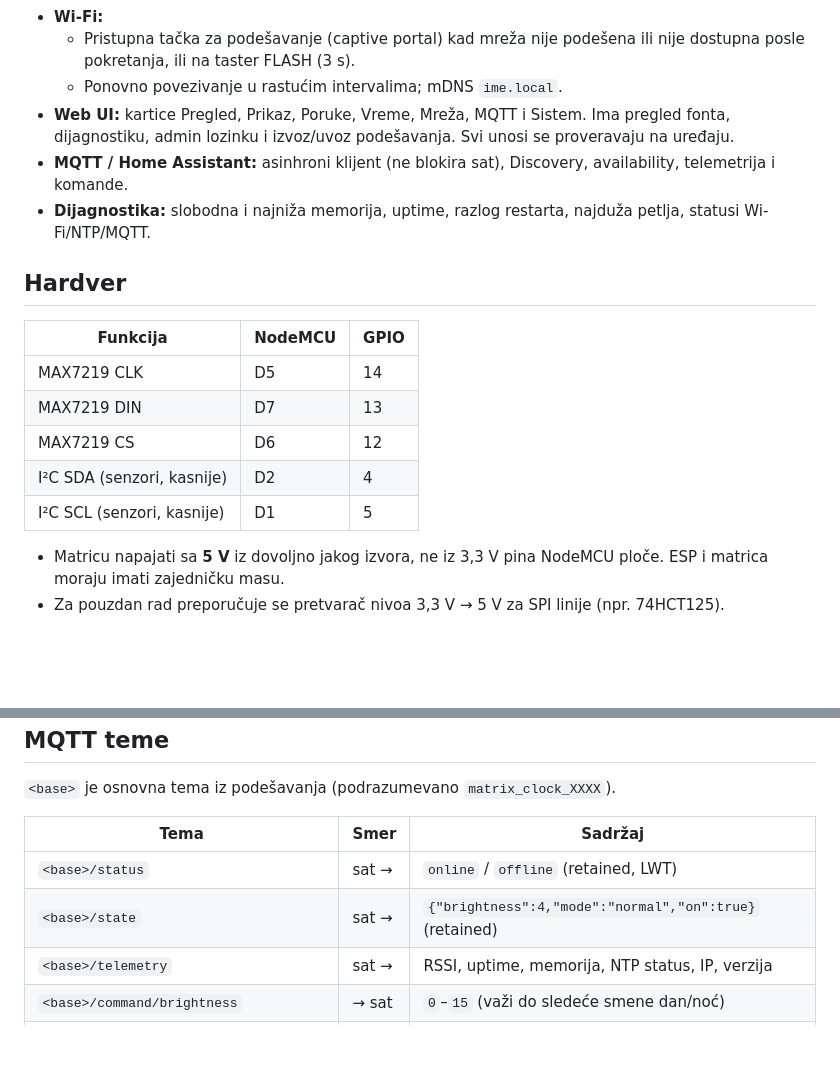
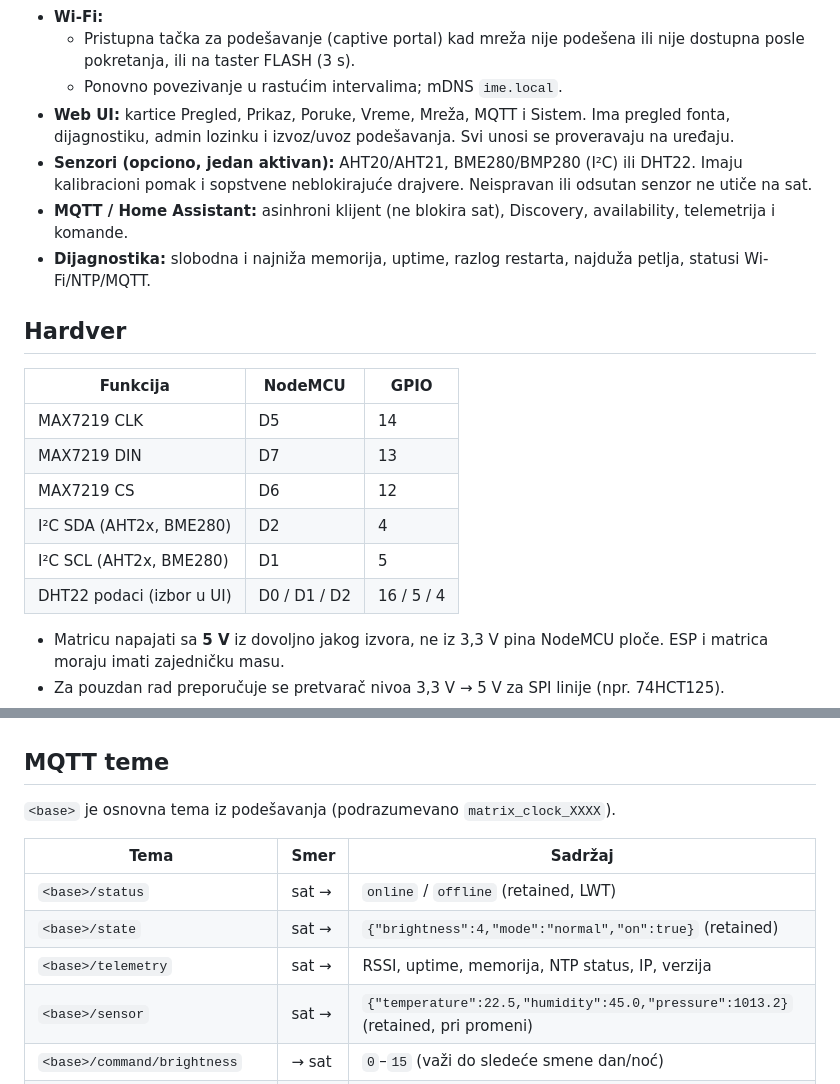
Before and after one commit to zoomtronicOR/NodeMcu-ESP8266-LED-Matrix-clock-for-Home-Assistant, a Markdown page: README.md, 2 parts joined by grey strips. Rendered like a GitHub page; blank space fills up the shorter version.

Commit message:
README: senzori i MQTT tema za senzor
Co-Authored-By: Claude Opus 5.5 <noreply@anthropic.com>

```diff
--- a/README.md
+++ b/README.md
@@ -20,6 +20,7 @@ neblokirajuća, a kvar bilo kog podsistema ne zaustavlja prikaz vremena.
   - Pristupna tačka za podešavanje (captive portal) kad mreža nije podešena ili nije dostupna posle pokretanja, ili na taster FLASH (3 s).
   - Ponovno povezivanje u rastućim intervalima; mDNS `ime.local`.
 - **Web UI:** kartice Pregled, Prikaz, Poruke, Vreme, Mreža, MQTT i Sistem. Ima pregled fonta, dijagnostiku, admin lozinku i izvoz/uvoz podešavanja. Svi unosi se proveravaju na uređaju.
+- **Senzori (opciono, jedan aktivan):** AHT20/AHT21, BME280/BMP280 (I²C) ili DHT22. Imaju kalibracioni pomak i sopstvene neblokirajuće drajvere. Neispravan ili odsutan senzor ne utiče na sat.
 - **MQTT / Home Assistant:** asinhroni klijent (ne blokira sat), Discovery, availability, telemetrija i komande.
 - **Dijagnostika:** slobodna i najniža memorija, uptime, razlog restarta, najduža petlja, statusi Wi-Fi/NTP/MQTT.
 
@@ -30,8 +31,9 @@ neblokirajuća, a kvar bilo kog podsistema ne zaustavlja prikaz vremena.
 | MAX7219 CLK | D5 | 14 |
 | MAX7219 DIN | D7 | 13 |
 | MAX7219 CS | D6 | 12 |
-| I²C SDA (senzori, kasnije) | D2 | 4 |
-| I²C SCL (senzori, kasnije) | D1 | 5 |
+| I²C SDA (AHT2x, BME280) | D2 | 4 |
+| I²C SCL (AHT2x, BME280) | D1 | 5 |
+| DHT22 podaci (izbor u UI) | D0 / D1 / D2 | 16 / 5 / 4 |
 
 - Matricu napajati sa **5 V** iz dovoljno jakog izvora, ne iz 3,3 V pina NodeMCU ploče. ESP i matrica moraju imati zajedničku masu.
 - Za pouzdan rad preporučuje se pretvarač nivoa 3,3 V → 5 V za SPI linije (npr. 74HCT125).
@@ -69,6 +71,7 @@ Web interfejs je namenjen lokalnoj mreži; ne izlagati ga internetu.
 | `<base>/status` | sat → | `online` / `offline` (retained, LWT) |
 | `<base>/state` | sat → | `{"brightness":4,"mode":"normal","on":true}` (retained) |
 | `<base>/telemetry` | sat → | RSSI, uptime, memorija, NTP status, IP, verzija |
+| `<base>/sensor` | sat → | `{"temperature":22.5,"humidity":45.0,"pressure":1013.2}` (retained, pri promeni) |
 | `<base>/command/brightness` | → sat | `0`–`15` (važi do sledeće smene dan/noć) |
 | `<base>/command/message` | → sat | tekst ili `{"text":"...","seconds":60}`; prazno = ukloni |
 | `<base>/command/display_mode` | → sat | `normal`, `off`, `dnd` |
```
